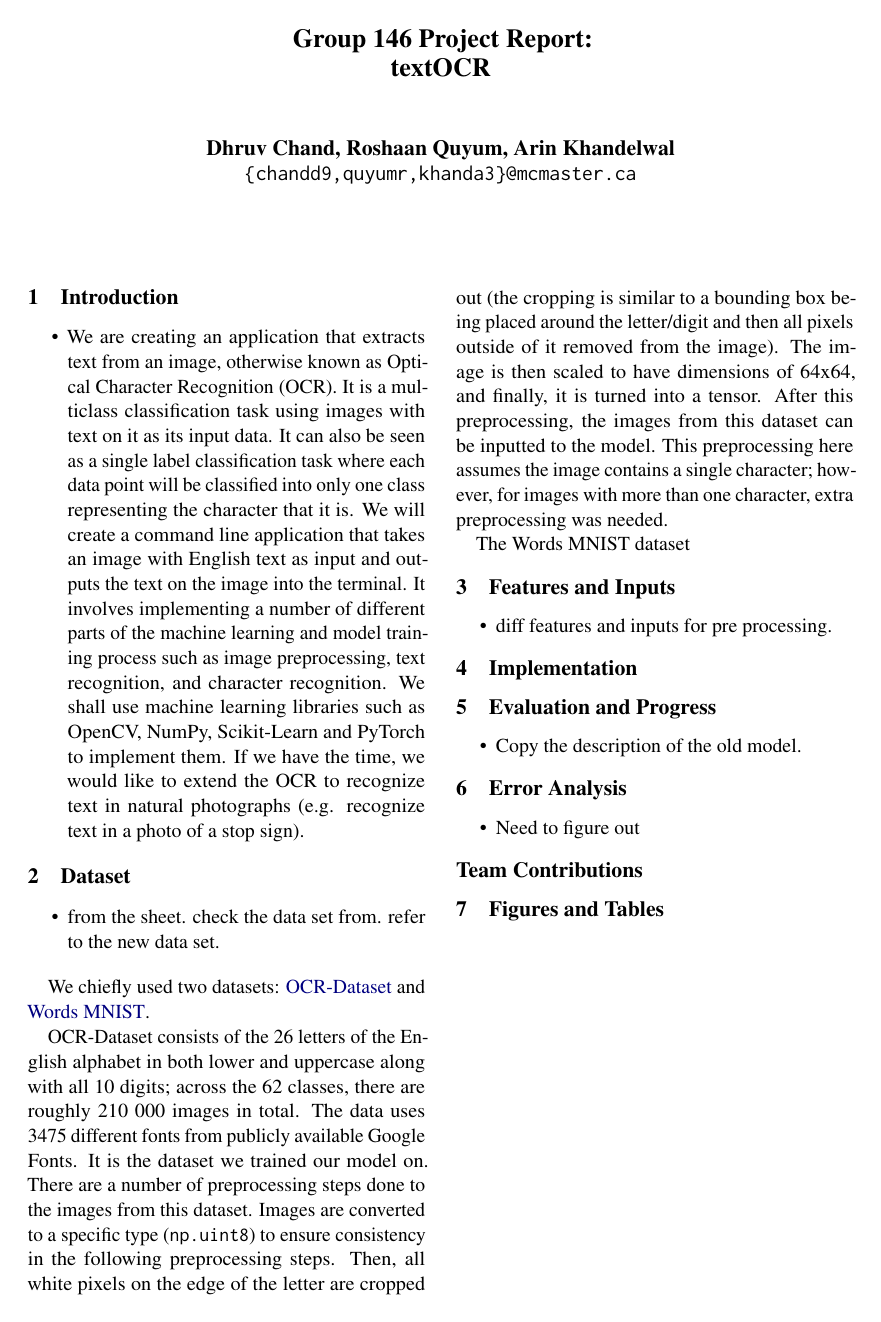
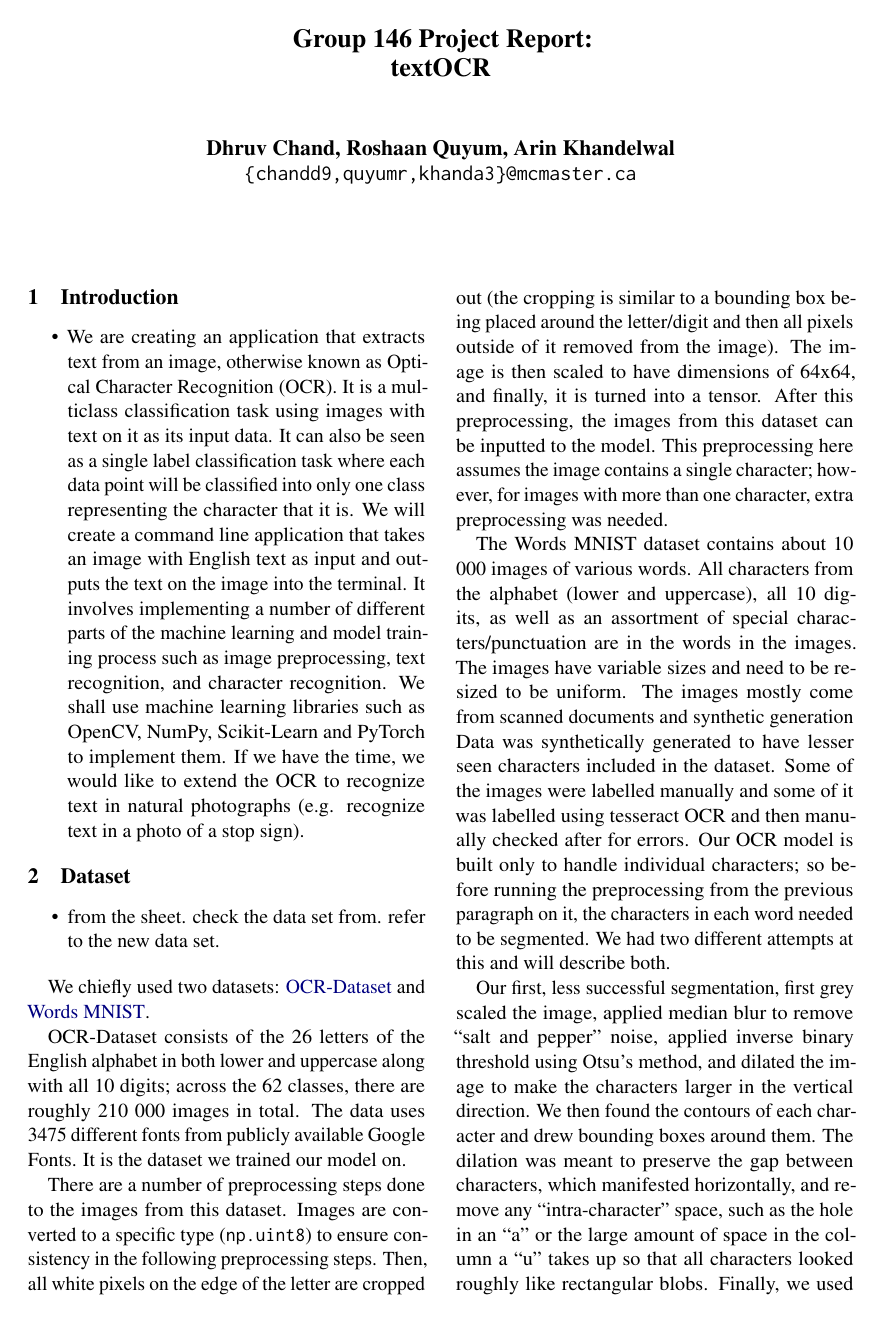
Before and after one commit to PourquoiEstTu/ocr, a LaTeX document (report-tex/main.tex): the whole page before the commit and page 1 of 2 after it. Compiled offline with pdfLaTeX.

Commit message:
Write about preprocessing for Words MNIST dataset including text segmentation

```diff
--- a/report-tex/main.tex
+++ b/report-tex/main.tex
@@ -123,5 +125,25 @@ preprocessing, the images from this dataset can be inputted to the model. This
 preprocessing here assumes the image contains a single character; however, for
 images with more than one character, extra preprocessing was needed.
 
-The Words MNIST dataset
+The Words MNIST dataset contains about 10 000 images of various words. All
+characters from the alphabet (lower and uppercase), all 10 digits, as well as an
+assortment of special characters/punctuation are in the words in the images. The
+images have variable sizes and need to be resized to be uniform. The images
+mostly come from scanned documents and synthetic generation
+Data was synthetically generated to have lesser seen characters included in the
+dataset. Some of the images were labelled manually and some of it was
+labelled using tesseract OCR and then manually checked after for errors. Our
+OCR model is built only to handle individual characters; so before running
+the preprocessing from the previous paragraph on it, the characters in each
+word needed to be segmented. We had two different attempts at this and will
+describe both.
 
+Our first, less successful segmentation, first grey scaled
+the image, applied median blur to remove ``salt and pepper'' noise,
+applied inverse binary threshold using Otsu's method, and dilated the image
+to make the characters larger in the vertical direction.
+We then found the contours of each character and drew bounding boxes around
+them. The dilation was meant to preserve the gap between characters, which
+manifested horizontally, and remove any ``intra-character'' space, such as
+the hole in an ``a'' or the large amount of space in the column a ``u'' takes
+up so that all characters looked roughly like rectangular blobs. Finally, we used
```
Also changed, not shown: report-tex/main.pdf, report-tex/main.tex (35 more changed lines), 4 other files.
